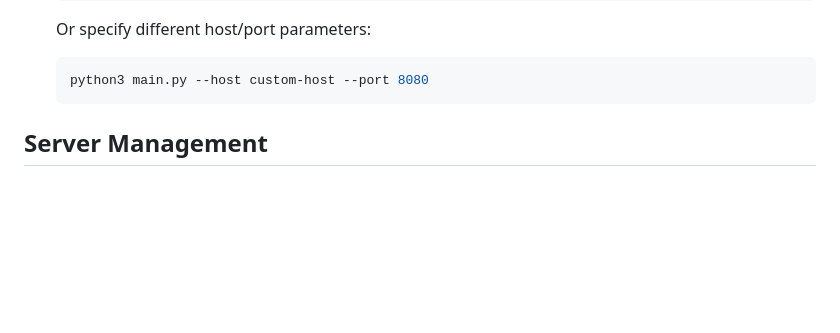
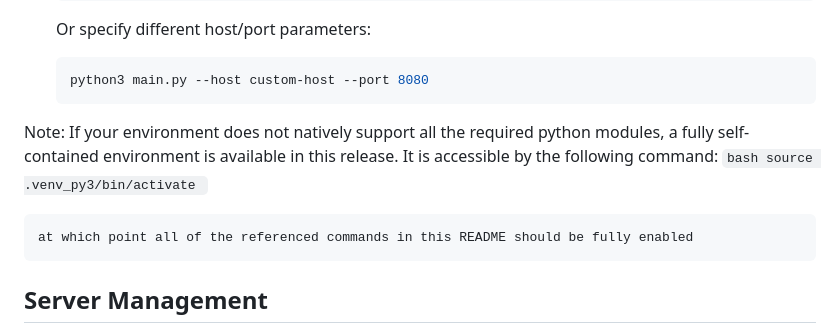
Before and after one commit to rdswan/myvnc, a Markdown page: README.md, the part around the change. Rendered like a GitHub page; blank space fills up the shorter version.

Commit message:
Update README.md to include information on activating included python3 environment with required modules

````diff
--- a/README.md
+++ b/README.md
@@ -61,6 +61,13 @@ It is fully Open Source via the Apache License 2.0
    ```bash
    python3 main.py --host custom-host --port 8080
    ```
+
+Note: If your environment does not natively support all the required python modules, a fully self-contained environment is available in this release. It is accessible by the following command:
+    ```bash
+    source .venv_py3/bin/activate
+    ```
+
+    at which point all of the referenced commands in this README should be fully enabled
 
 ## Server Management
 
````
